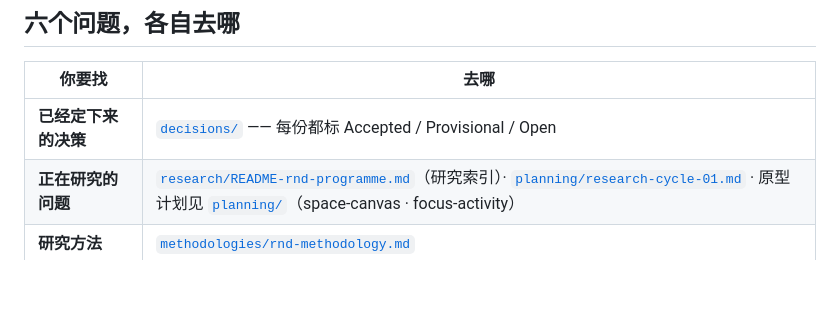
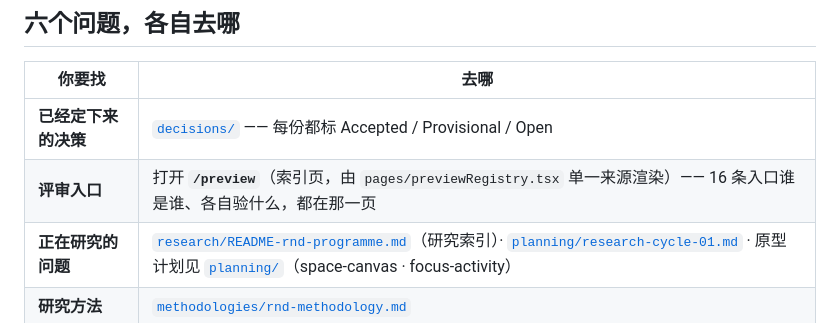
Before and after one commit to Lemma-AI-Projects/lemma-ai, a Markdown page: docs/README.md, the part around the change. Drawn GitHub-style; blank space fills up the shorter version.

Commit message:
Link the /preview index from the docs README

```diff
--- a/docs/README.md
+++ b/docs/README.md
@@ -8,6 +8,7 @@
 | 你要找 | 去哪 |
 |---|---|
 | **已经定下来的决策** | [`decisions/`](decisions/) —— 每份都标 Accepted / Provisional / Open |
+| **评审入口** | 打开 **`/preview`**（索引页，由 `pages/previewRegistry.tsx` 单一来源渲染）—— 16 条入口谁是谁、各自验什么，都在那一页 |
 | **正在研究的问题** | [`research/README-rnd-programme.md`](research/README-rnd-programme.md)（研究索引）· [`planning/research-cycle-01.md`](planning/research-cycle-01.md)  · 原型计划见 [`planning/`](planning/)（space-canvas · focus-activity）|
 | **研究方法** | [`methodologies/rnd-methodology.md`](methodologies/rnd-methodology.md) |
 | **产品与交互设计** | [`design/`](design/) |
```
